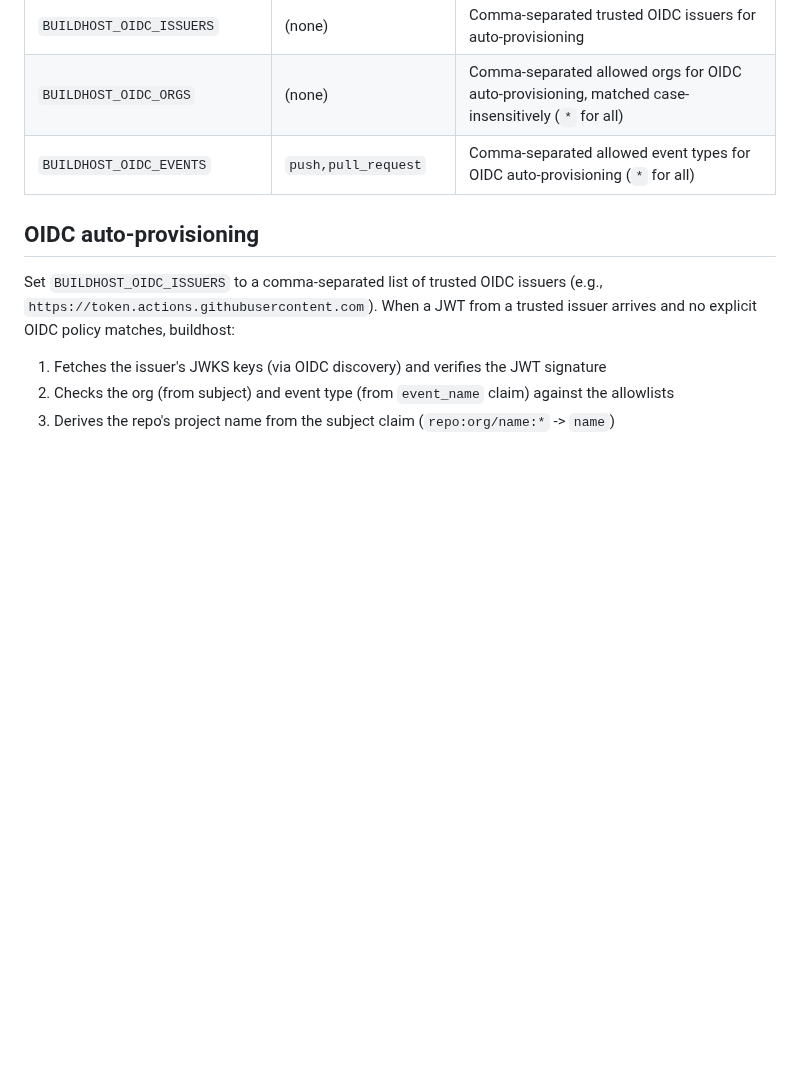
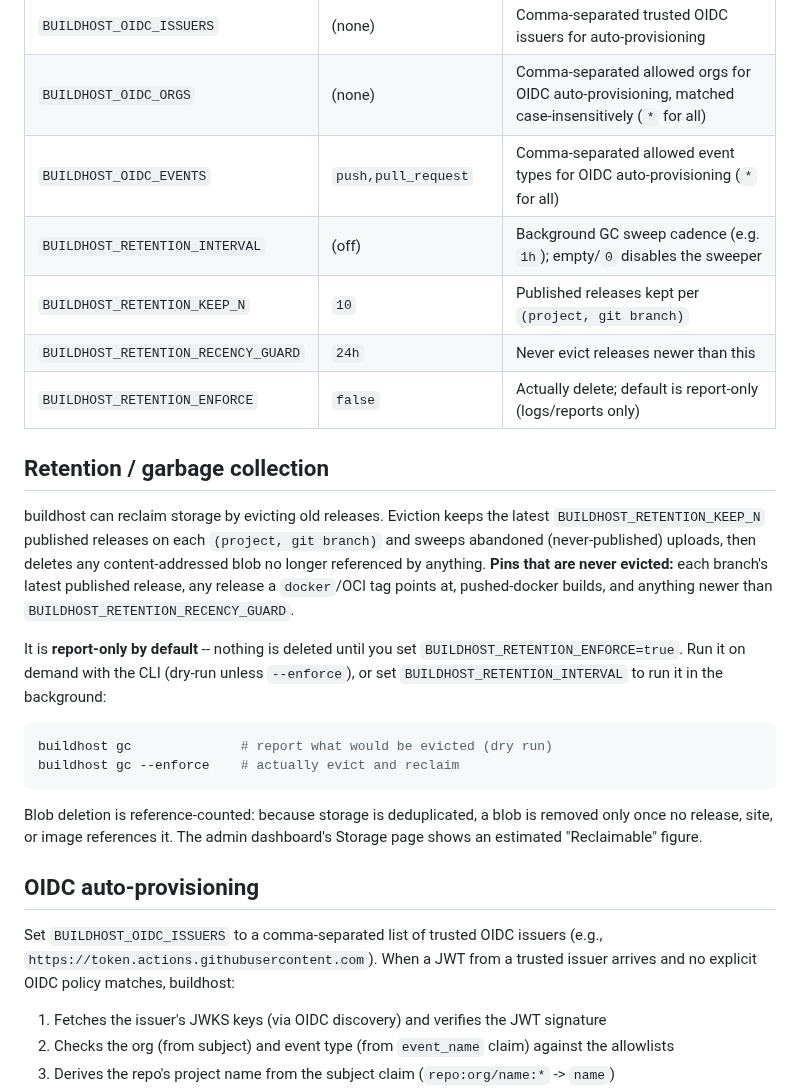
Before and after one commit to wow-look-at-my/buildhost, a Markdown page: README.md, the part around the change. Drawn GitHub-style; blank space fills up the shorter version.

````diff
--- a/README.md
+++ b/README.md
@@ -335,6 +335,32 @@ Environment variables:
 | `BUILDHOST_OIDC_ISSUERS` | (none) | Comma-separated trusted OIDC issuers for auto-provisioning |
 | `BUILDHOST_OIDC_ORGS` | (none) | Comma-separated allowed orgs for OIDC auto-provisioning, matched case-insensitively (`*` for all) |
 | `BUILDHOST_OIDC_EVENTS` | `push,pull_request` | Comma-separated allowed event types for OIDC auto-provisioning (`*` for all) |
+| `BUILDHOST_RETENTION_INTERVAL` | (off) | Background GC sweep cadence (e.g. `1h`); empty/`0` disables the sweeper |
+| `BUILDHOST_RETENTION_KEEP_N` | `10` | Published releases kept per `(project, git branch)` |
+| `BUILDHOST_RETENTION_RECENCY_GUARD` | `24h` | Never evict releases newer than this |
+| `BUILDHOST_RETENTION_ENFORCE` | `false` | Actually delete; default is report-only (logs/reports only) |
+
+## Retention / garbage collection
+
+buildhost can reclaim storage by evicting old releases. Eviction keeps the latest
+`BUILDHOST_RETENTION_KEEP_N` published releases on each `(project, git branch)` and
+sweeps abandoned (never-published) uploads, then deletes any content-addressed blob
+no longer referenced by anything. **Pins that are never evicted:** each branch's
+latest published release, any release a `docker`/OCI tag points at, pushed-docker
+builds, and anything newer than `BUILDHOST_RETENTION_RECENCY_GUARD`.
+
+It is **report-only by default** -- nothing is deleted until you set
+`BUILDHOST_RETENTION_ENFORCE=true`. Run it on demand with the CLI (dry-run unless
+`--enforce`), or set `BUILDHOST_RETENTION_INTERVAL` to run it in the background:
+
+```bash
+buildhost gc              # report what would be evicted (dry run)
+buildhost gc --enforce    # actually evict and reclaim
+```
+
+Blob deletion is reference-counted: because storage is deduplicated, a blob is
+removed only once no release, site, or image references it. The admin dashboard's
+Storage page shows an estimated "Reclaimable" figure.
 
 ## OIDC auto-provisioning
 
````
Also changed, not shown: CLAUDE.md (+1 -0 lines), docs/eviction-policies.md (+18 -4 lines).
